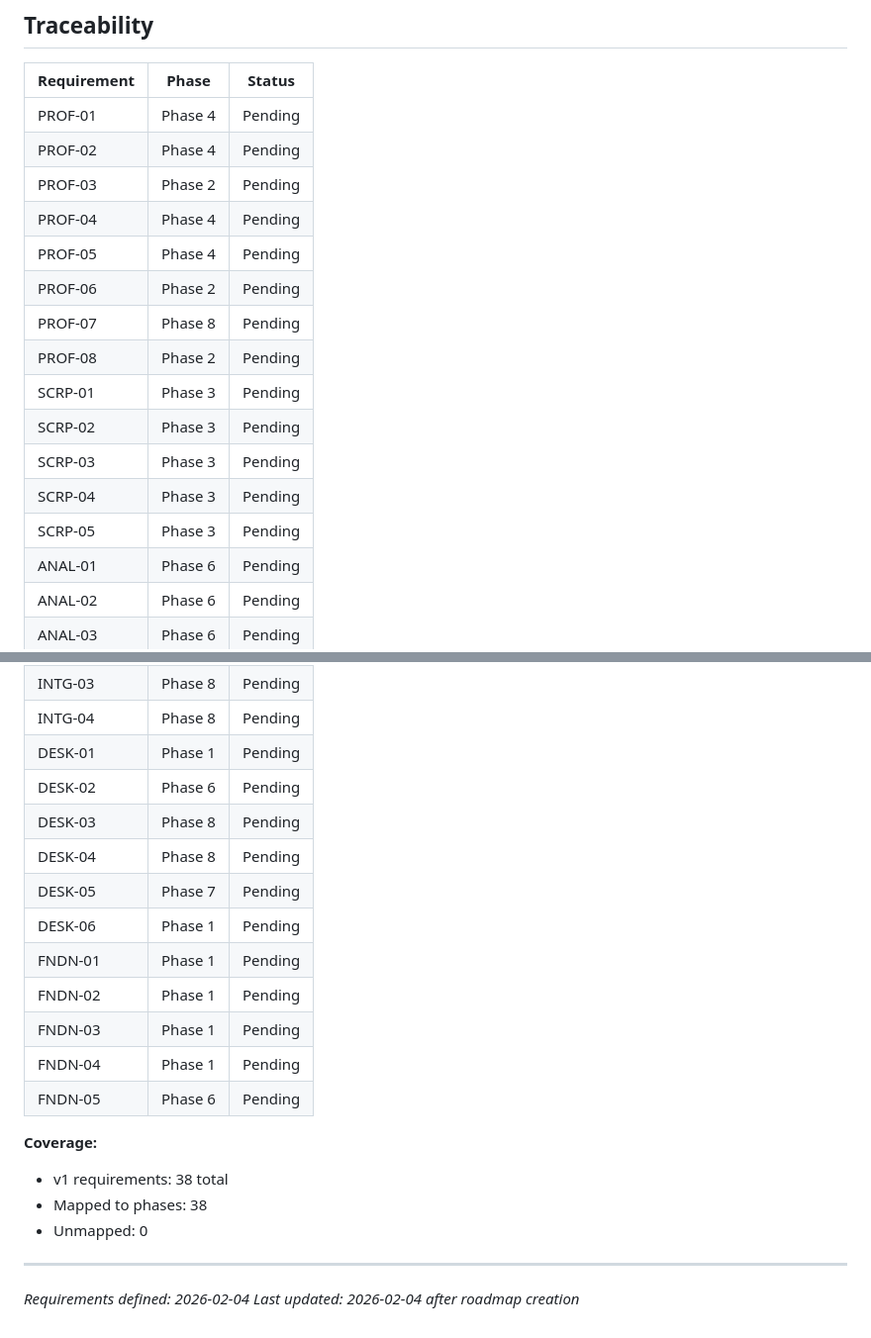
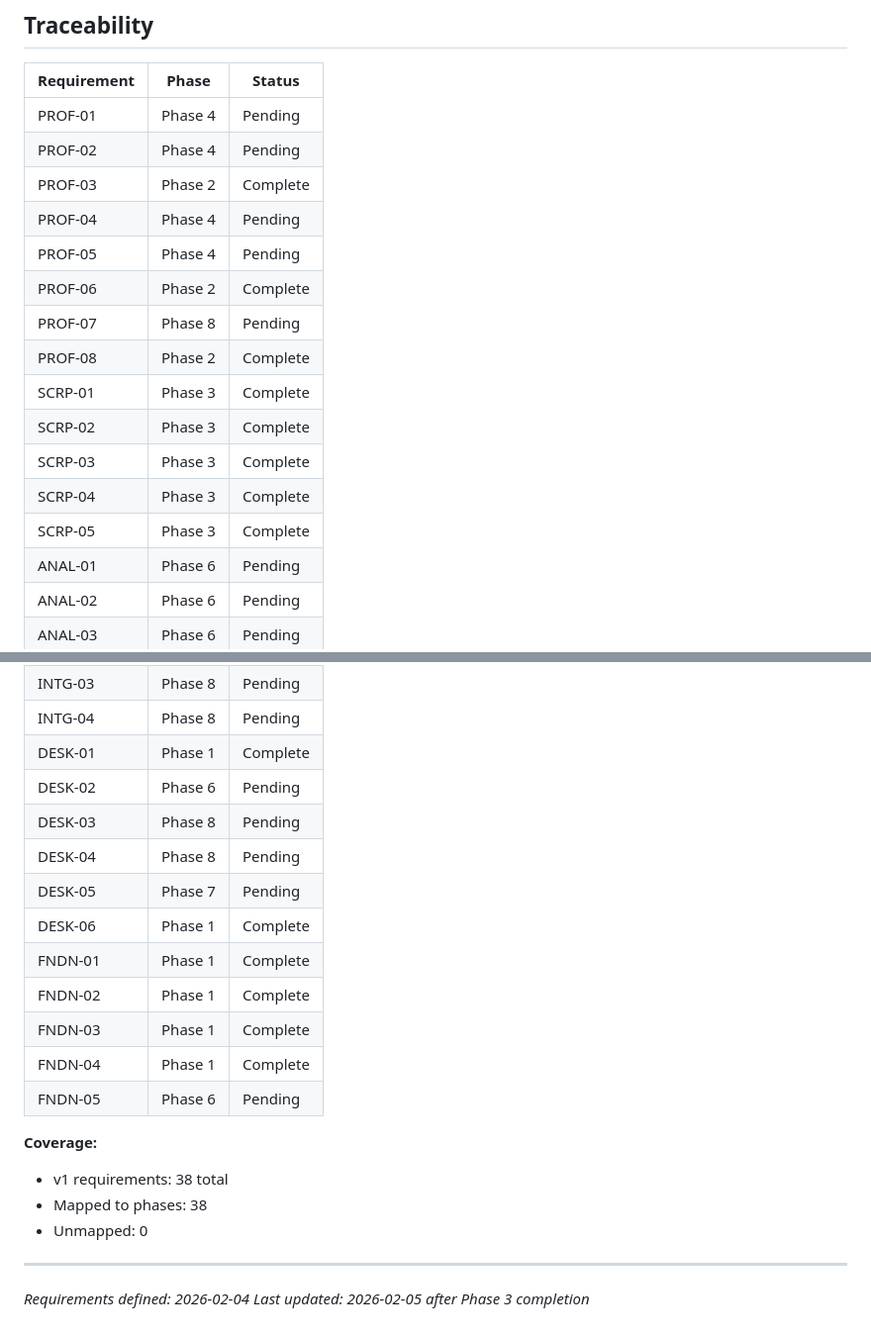
Before and after one commit to MichaelDanCurtis/BambuMate, a Markdown page: .planning/REQUIREMENTS.md, 2 parts joined by grey strips. Shown at 99% size. Drawn GitHub-style.

Commit message:
docs: mark Phases 1-3 complete in requirements and roadmap
Update traceability table: DESK-01, DESK-06, FNDN-01-04 (Phase 1),
PROF-03, PROF-06, PROF-08 (Phase 2), SCRP-01-05 (Phase 3) → Complete.
Add Phase 3 verification report (11/11 must-haves passed).

Co-Authored-By: Claude Opus 4.5 <noreply@anthropic.com>

```diff
--- a/.planning/REQUIREMENTS.md
+++ b/.planning/REQUIREMENTS.md
@@ -95,17 +95,17 @@
 |-------------|-------|--------|
 | PROF-01 | Phase 4 | Pending |
 | PROF-02 | Phase 4 | Pending |
-| PROF-03 | Phase 2 | Pending |
+| PROF-03 | Phase 2 | Complete |
 | PROF-04 | Phase 4 | Pending |
 | PROF-05 | Phase 4 | Pending |
-| PROF-06 | Phase 2 | Pending |
+| PROF-06 | Phase 2 | Complete |
 | PROF-07 | Phase 8 | Pending |
-| PROF-08 | Phase 2 | Pending |
-| SCRP-01 | Phase 3 | Pending |
-| SCRP-02 | Phase 3 | Pending |
-| SCRP-03 | Phase 3 | Pending |
-| SCRP-04 | Phase 3 | Pending |
-| SCRP-05 | Phase 3 | Pending |
+| PROF-08 | Phase 2 | Complete |
+| SCRP-01 | Phase 3 | Complete |
+| SCRP-02 | Phase 3 | Complete |
+| SCRP-03 | Phase 3 | Complete |
+| SCRP-04 | Phase 3 | Complete |
+| SCRP-05 | Phase 3 | Complete |
 | ANAL-01 | Phase 6 | Pending |
 | ANAL-02 | Phase 6 | Pending |
 | ANAL-03 | Phase 6 | Pending |
@@ -120,16 +120,16 @@
 | INTG-02 | Phase 8 | Pending |
 | INTG-03 | Phase 8 | Pending |
 | INTG-04 | Phase 8 | Pending |
-| DESK-01 | Phase 1 | Pending |
+| DESK-01 | Phase 1 | Complete |
 | DESK-02 | Phase 6 | Pending |
 | DESK-03 | Phase 8 | Pending |
 | DESK-04 | Phase 8 | Pending |
 | DESK-05 | Phase 7 | Pending |
-| DESK-06 | Phase 1 | Pending |
-| FNDN-01 | Phase 1 | Pending |
-| FNDN-02 | Phase 1 | Pending |
-| FNDN-03 | Phase 1 | Pending |
-| FNDN-04 | Phase 1 | Pending |
+| DESK-06 | Phase 1 | Complete |
+| FNDN-01 | Phase 1 | Complete |
+| FNDN-02 | Phase 1 | Complete |
+| FNDN-03 | Phase 1 | Complete |
+| FNDN-04 | Phase 1 | Complete |
 | FNDN-05 | Phase 6 | Pending |
 
 **Coverage:**
@@ -139,4 +139,4 @@
 
 ---
 *Requirements defined: 2026-02-04*
-*Last updated: 2026-02-04 after roadmap creation*
+*Last updated: 2026-02-05 after Phase 3 completion*
```
Also changed, not shown: .planning/ROADMAP.md (+3 -3 lines), 1 other file.
